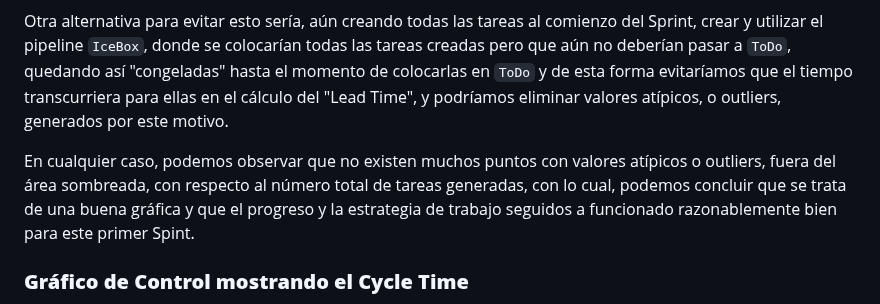
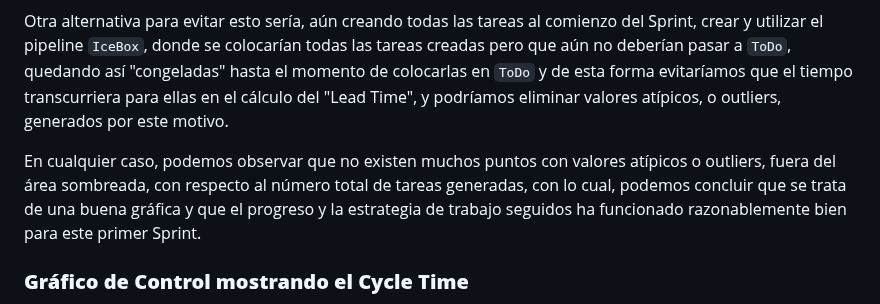
Before and after one commit to gii-is-psg2/psg2-2324-g5-52, a Markdown page: docs/sprint2/Métricas de Proceso Ágil y Recursos.md, the part around the change. Drawn GitHub-style.

Commit message:
docs: crear un informe técnico titulado “Métricas de Proceso Ágil y Recursos”
Correción de errores ortográficos detectados.

```diff
--- a/docs/sprint2/Métricas de Proceso Ágil y Recursos.md
+++ b/docs/sprint2/Métricas de Proceso Ágil y Recursos.md
@@ -107,7 +107,7 @@ Pero la tarea que ha tardado 14 días en completarse ha sido la #24 "1.7 Prepare
 
 Otra alternativa para evitar esto sería, aún creando todas las tareas al comienzo del Sprint, crear y utilizar el pipeline `IceBox`, donde se colocarían todas las tareas creadas pero que aún no deberían pasar a `ToDo`, quedando así "congeladas" hasta el momento de colocarlas en `ToDo` y de esta forma evitaríamos que el tiempo transcurriera para ellas en el cálculo del "Lead Time", y podríamos eliminar valores atípicos, o outliers, generados por este motivo.
 
-En cualquier caso, podemos observar que no existen muchos puntos con valores atípicos o outliers, fuera del área sombreada, con respecto al número total de tareas generadas, con lo cual, podemos concluir que se trata de una buena gráfica y que el progreso y la estrategia de trabajo seguidos a funcionado razonablemente bien para este primer Spint.
+En cualquier caso, podemos observar que no existen muchos puntos con valores atípicos o outliers, fuera del área sombreada, con respecto al número total de tareas generadas, con lo cual, podemos concluir que se trata de una buena gráfica y que el progreso y la estrategia de trabajo seguidos ha funcionado razonablemente bien para este primer Sprint.
 
 
 ### **Gráfico de Control mostrando el Cycle Time**
```
